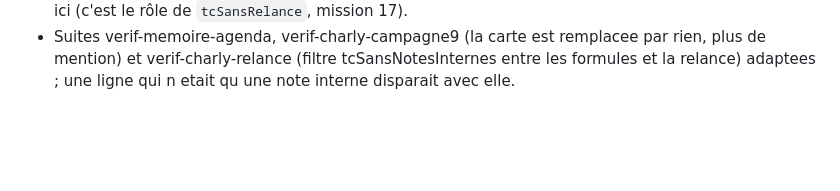
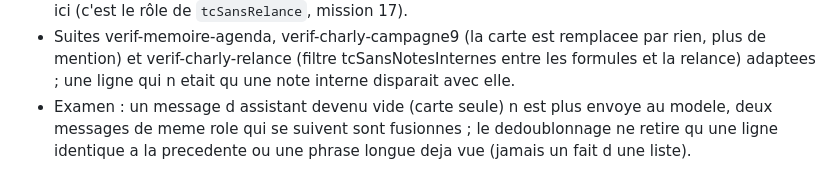
Before and after one commit to Charles55555/timecool-android-public-v2, a Markdown page: JOURNAL.md, the part around the change. Rendered like a GitHub page; blank space fills up the shorter version.

Commit message:
Charly : aucun message vide envoye au modele ; le dedoublonnage n efface jamais un fait
Examinateur, 12/10, sur 905fb0f (mission 34) :

- tcHistoriquePourIA : un message d assistant qui n etait que la carte devenait vide et partait
  (les API refusent un contenu vide) : il est ecarte ; deux messages de meme role qui se suivent
  sont fusionnes par un saut de ligne.
- tcSansNotesInternes : une repetition n est retiree que si la ligne est identique a la precedente
  (« Oui. / Oui. ») ou si c est une phrase longue deja vue (la question reposee) ; une liste
  d agenda (« Dentiste 10h » lundi et mardi, « • Sport » deux fois) reste intacte.
- verif-charly-notes-internes : les cas de l examen.

Co-Authored-By: Claude Fable 5.1 <noreply@anthropic.com>

```diff
--- a/JOURNAL.md
+++ b/JOURNAL.md
@@ -1621,3 +1621,4 @@ mobile vers le nouvel appareil.
 - Limite : une question de suite reposée par le modèle dans une AUTRE bulle n'est pas dédoublonnée ici (c'est le rôle
   de `tcSansRelance`, mission 17).
 - Suites verif-memoire-agenda, verif-charly-campagne9 (la carte est remplacee par rien, plus de mention) et verif-charly-relance (filtre tcSansNotesInternes entre les formules et la relance) adaptees ; une ligne qui n etait qu une note interne disparait avec elle.
+- Examen : un message d assistant devenu vide (carte seule) n est plus envoye au modele, deux messages de meme role qui se suivent sont fusionnes ; le dedoublonnage ne retire qu une ligne identique a la precedente ou une phrase longue deja vue (jamais un fait d une liste).
```
